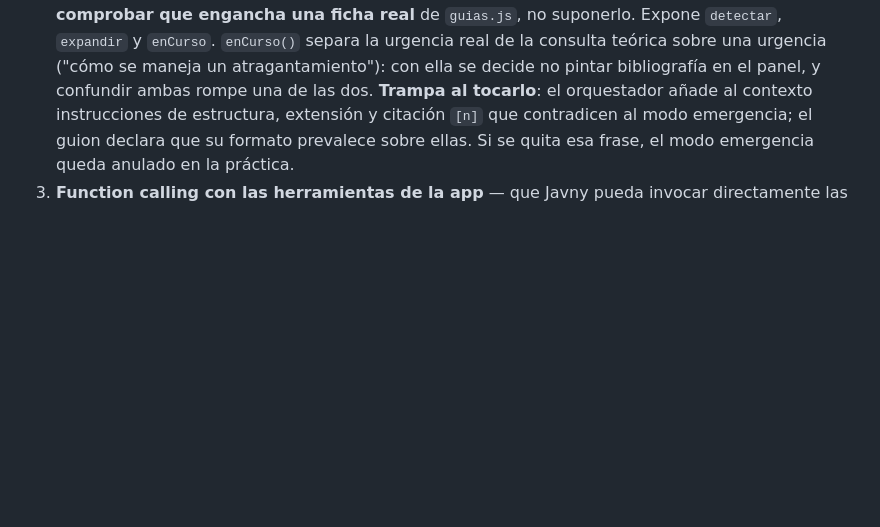
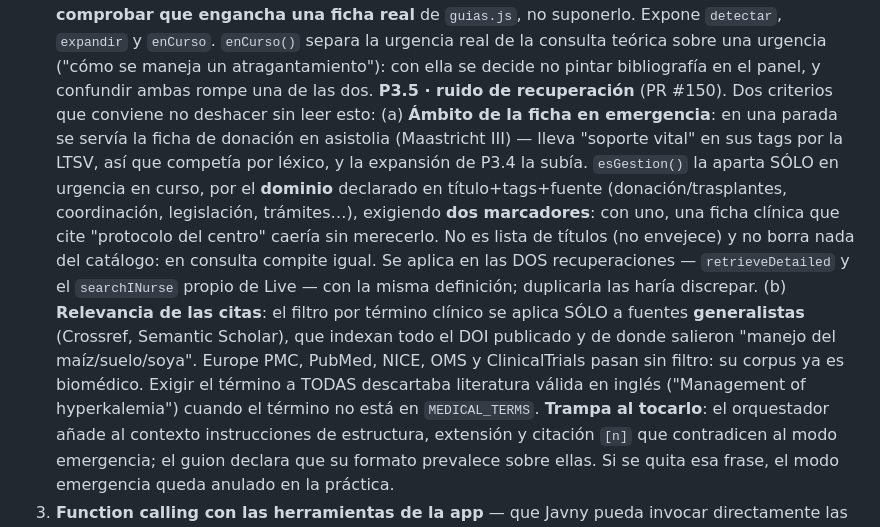
Before and after one commit to juankydui-cloud/inurse-cima, a Markdown page: CLAUDE.md, the part around the change. Rendered like a GitHub page; blank space fills up the shorter version.

Commit message:
docs · CLAUDE.md: los dos criterios anti-ruido y por qué son así
Anota el filtro de ámbito en emergencia y el de relevancia de citas, con la
razón de cada decisión: por qué se exigen dos marcadores, por qué el criterio es
el dominio y no el título, y por qué las fuentes biomédicas quedan exentas
—exigirles el término descartaba literatura válida en inglés—.

Co-Authored-By: Claude Opus 5 <noreply@anthropic.com>
Claude-Session: https://claude.ai/code/session_01QL8DEnTi568U8GepxdPHpR

```diff
--- a/CLAUDE.md
+++ b/CLAUDE.md
@@ -144,6 +144,24 @@ frentes. El primero ya está en `main`; quedan los dos siguientes:
    `enCurso()` separa la urgencia real de la consulta teórica sobre una
    urgencia ("cómo se maneja un atragantamiento"): con ella se decide no pintar
    bibliografía en el panel, y confundir ambas rompe una de las dos.
+   **P3.5 · ruido de recuperación** (PR #150). Dos criterios que conviene no
+   deshacer sin leer esto:
+   (a) **Ámbito de la ficha en emergencia**: en una parada se servía la ficha de
+   donación en asistolia (Maastricht III) — lleva "soporte vital" en sus tags
+   por la LTSV, así que competía por léxico, y la expansión de P3.4 la subía.
+   `esGestion()` la aparta SÓLO en urgencia en curso, por el **dominio**
+   declarado en título+tags+fuente (donación/trasplantes, coordinación,
+   legislación, trámites…), exigiendo **dos marcadores**: con uno, una ficha
+   clínica que cite "protocolo del centro" caería sin merecerlo. No es lista de
+   títulos (no envejece) y no borra nada del catálogo: en consulta compite igual.
+   Se aplica en las DOS recuperaciones — `retrieveDetailed` y el `searchINurse`
+   propio de Live — con la misma definición; duplicarla las haría discrepar.
+   (b) **Relevancia de las citas**: el filtro por término clínico se aplica SÓLO
+   a fuentes **generalistas** (Crossref, Semantic Scholar), que indexan todo el
+   DOI publicado y de donde salieron "manejo del maíz/suelo/soya". Europe PMC,
+   PubMed, NICE, OMS y ClinicalTrials pasan sin filtro: su corpus ya es
+   biomédico. Exigir el término a TODAS descartaba literatura válida en inglés
+   ("Management of hyperkalemia") cuando el término no está en `MEDICAL_TERMS`.
    **Trampa al tocarlo**: el orquestador añade al contexto instrucciones de
    estructura, extensión y citación `[n]` que contradicen al modo emergencia;
    el guion declara que su formato prevalece sobre ellas. Si se quita esa
```
